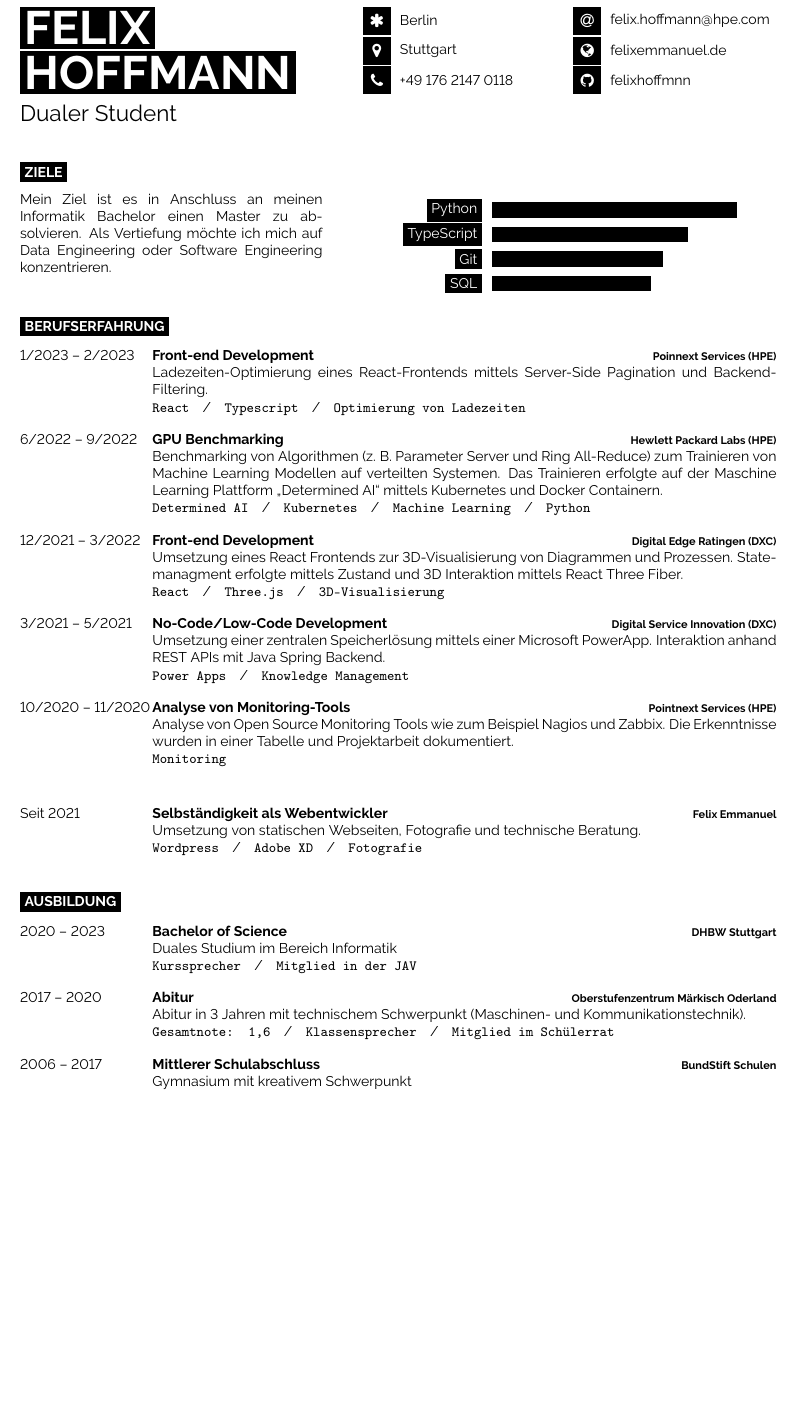
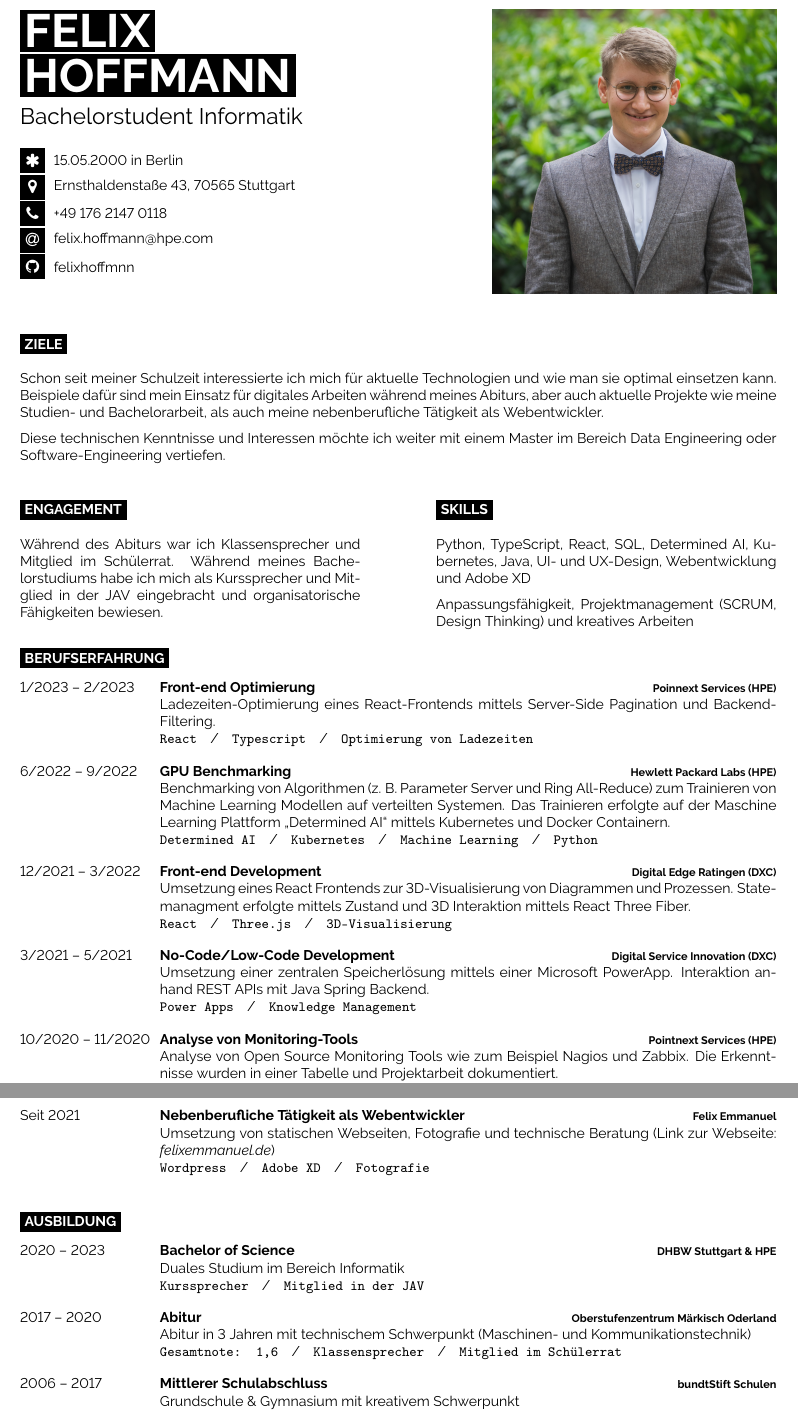
Before and after one commit to felixhoffmnn/felixhoffmnn, a LaTeX CV (cv/cv_felix_hoffmann.tex, which reads cv/developercv.cls): part of page 1 of 2 before the commit and two parts of pages 1 and 2 of 2 after it, the two joined at a grey line, cut so that both start at the same text, the shorter picture padded with empty space. Compiled offline with pdfLaTeX.

Commit message:
🚀 Update CV content (first finish version)

```diff
--- a/cv/cv_felix_hoffmann.tex
+++ b/cv/cv_felix_hoffmann.tex
@@ -41,25 +41,22 @@
 
 	\vspace{6pt}
 
-	{\huge Dualer Student} % Career or current job title
-\end{minipage}
-\begin{minipage}[t]{0.275\textwidth} % 27.5% of the page width for the first row of icons
-	\vspace{-\baselineskip} % Required for vertically aligning minipages
+	{\huge Bachelorstudent Informatik} % Career or current job title
+
+ 	\vspace{0.5cm} % Required for vertically aligning minipages
 
 	% The first parameter is the FontAwesome icon name, the second is the box size and the third is the text
 	% Other icons can be found by referring to fontawesome.pdf (supplied with the template) and using the word after \fa in the command for the icon you want
-	\icon{Asterisk}{12}{Berlin}\\
-	\icon{MapMarker}{12}{Stuttgart}\\
-	\icon{Phone}{12}{+49 176 2147 0118}\\
-\end{minipage}
-\begin{minipage}[t]{0.275\textwidth} % 27.5% of the page width for the second row of icons
+	\icon{Asterisk}{10}{15.05.2000 in Berlin}\\
+	\icon{MapMarker}{10}{Ernsthaldenstaße 43, 70565 Stuttgart}\\
+	\icon{Phone}{10}{+49 176 2147 0118}\\
+    \icon{At}{10}{\href{mailto:felix.hoffmann@hpe.com}{felix.hoffmann@hpe.com}}\\
+	\icon{Github}{10}{\href{https://github.com/felixhoffmnn}{felixhoffmnn}}\\
+\end{minipage}\hfill
+\begin{minipage}[t]{0.375\textwidth} % 27.5% of the page width for the first row of icons
 	\vspace{-\baselineskip} % Required for vertically aligning minipages
 
-	% The first parameter is the FontAwesome icon name, the second is the box size and the third is the text
-	% Other icons can be found by referring to fontawesome.pdf (supplied with the template) and using the word after \fa in the command for the icon you want
-  \icon{At}{12}{\href{mailto:felix.hoffmann@hpe.com}{felix.hoffmann@hpe.com}}\\
-	\icon{Globe}{12}{\href{https://felixemmanuel.de}{felixemmanuel.de}}\\
-	\icon{Github}{12}{\href{https://github.com/felixhoffmnn}{felixhoffmnn}}\\
+    \includegraphics[width=\textwidth]{data/images/DSC02105-2.jpg}
 \end{minipage}
 
 \vspace{0.5cm}
@@ -70,25 +67,36 @@
 
 \cvsect{Ziele}
 
-\begin{minipage}[t]{0.4\textwidth} % 40% of the page width for the introduction text
+Schon seit meiner Schulzeit interessierte ich mich für aktuelle Technologien und wie man sie optimal einsetzen kann. Beispiele dafür sind mein Einsatz für digitales Arbeiten während meines Abiturs, aber auch aktuelle Projekte wie meine Studien- und Bachelorarbeit, als auch meine nebenberufliche Tätigkeit als Webentwickler.
+
+\vspace{0.2cm}
+
+Diese technischen Kenntnisse und Interessen möchte ich weiter mit einem Master im Bereich Data Engineering oder Software-Engineering vertiefen.
+
+%----------------------------------------------------------------------------------------
+%	INTRODUCTION, SKILLS AND TECHNOLOGIES
+%----------------------------------------------------------------------------------------
+
+\vspace{0.5cm}
+
+\begin{minipage}[t]{0.45\textwidth}
 	\vspace{-\baselineskip} % Required for vertically aligning minipages
 
-Mein Ziel ist es in Anschluss an meinen Informatik Bachelor einen Master zu absolvieren. Als Vertiefung möchte ich mich auf Data Engineering oder Software Engineering konzentrieren. \\
+	\cvsect{Engagement}
+
+	Während des Abiturs war ich Klassensprecher und Mitglied im Schülerrat. Während meines Bachelorstudiums habe ich mich als Kurssprecher und Mitglied in der JAV eingebracht und organisatorische Fähigkeiten bewiesen.
+\end{minipage}\hfill
+\begin{minipage}[t]{0.45\textwidth}
+	\vspace{-\baselineskip} % Required for vertically aligning minipages
+
+	\cvsect{Skills}
+
+	Python, TypeScript, React, SQL, Determined AI, Kubernetes, Java, UI- und UX-Design, Webentwicklung und Adobe XD
+
+    \vspace{0.2cm}
+
+    Anpassungsfähigkeit, Projektmanagement (SCRUM, Design Thinking) und kreatives Arbeiten
 \end{minipage}
-\hfill % Whitespace between
-\begin{minipage}[t]{0.5\textwidth} % 50% of the page for the skills bar chart
-	\vspace{-\baselineskip} % Required for vertically aligning minipages
-	\begin{barchart}{5.5}
-		\baritem{Python}{100}
-		\baritem{TypeScript}{80}
-		\baritem{Git}{70}
-		\baritem{SQL}{65}
-	\end{barchart}
-\end{minipage}
-
-% \begin{center}
-% 	\bubbles{5/Eclipse, 6/git, 4/Office, 3/Inkscape, 3/Blender}
-% \end{center}
 
 %----------------------------------------------------------------------------------------
 %	EXPERIENCE
@@ -99,7 +107,7 @@ Mein Ziel ist es in Anschluss an meinen Informatik Bachelor einen Master zu abso
 \begin{entrylist}
 	\entry
 	{1/2023 -- 2/2023}
-	{Front-end Development}
+	{Front-end Optimierung}
 	{Poinnext Services (HPE)}
 	{Ladezeiten-Optimierung eines React-Frontends mittels Server-Side Pagination und Backend-Filtering.\\ \texttt{React}\slashsep\texttt{Typescript}\slashsep\texttt{Optimierung von Ladezeiten}}
 	\entry
@@ -129,9 +137,9 @@ Mein Ziel ist es in Anschluss an meinen Informatik Bachelor einen Master zu abso
 \begin{entrylist}
 	\entry
 	{Seit 2021}
-	{Selbständigkeit als Webentwickler}
+	{Nebenberufliche Tätigkeit als Webentwickler}
 	{Felix Emmanuel}
-	{Umsetzung von statischen Webseiten, Fotografie und technische Beratung. \\ \texttt{Wordpress}\slashsep\texttt{Adobe XD}\slashsep\texttt{Fotografie}}
+	{Umsetzung von statischen Webseiten, Fotografie und technische Beratung (Link zur Webseite: \textit{\href{https://felixemmanuel.de}{felixemmanuel.de}}) \\ \texttt{Wordpress}\slashsep\texttt{Adobe XD}\slashsep\texttt{Fotografie}}
 \end{entrylist}
 
 %----------------------------------------------------------------------------------------
@@ -144,25 +152,23 @@ Mein Ziel ist es in Anschluss an meinen Informatik Bachelor einen Master zu abso
 	\entry
 	{2020 -- 2023}
 	{Bachelor of Science}
-	{DHBW Stuttgart}
+	{DHBW Stuttgart \& HPE}
 	{Duales Studium im Bereich Informatik\\ \texttt{Kurssprecher}\slashsep\texttt{Mitglied in der JAV}}
 	\entry
 	{2017 -- 2020}
 	{Abitur}
 	{Oberstufenzentrum Märkisch Oderland}
-	{Abitur in 3 Jahren mit technischem Schwerpunkt (Maschinen- und Kommunikationstechnik).\\ \texttt{Gesamtnote: 1,6}\slashsep\texttt{Klassensprecher}\slashsep\texttt{Mitglied im Schülerrat}}
+	{Abitur in 3 Jahren mit technischem Schwerpunkt (Maschinen- und Kommunikationstechnik)\\ \texttt{Gesamtnote: 1,6}\slashsep\texttt{Klassensprecher}\slashsep\texttt{Mitglied im Schülerrat}}
 	\entry
 	{2006 -- 2017}
 	{Mittlerer Schulabschluss}
-	{BundStift Schulen}
-	{Gymnasium mit kreativem Schwerpunkt}
+	{bundtStift Schulen}
+	{Grundschule \& Gymnasium mit kreativem Schwerpunkt}
 \end{entrylist}
 
 %----------------------------------------------------------------------------------------
 %	International experience
 %----------------------------------------------------------------------------------------
-
-\newpage
 
 \cvsect{Auslandserfahrung}
 
--- a/cv/developercv.cls
+++ b/cv/developercv.cls
@@ -194,10 +194,10 @@
 }
 
 \newcommand{\entry}[4]{% First argument for the leftmost date(s) text, second is for the bold entry heading, third is for the bold right-aligned entry qualifier and the fourth is for the entry description
-  \parbox[t]{0.175\textwidth}{% 17.5% of the text width of the page
+  \parbox[t]{0.185\textwidth}{% 17.5% of the text width of the page
     #1 % Leftmost entry date(s) text
   }%
-  &\parbox[t]{0.825\textwidth}{% 82.5% of the text width of the page
+  &\parbox[t]{0.815\textwidth}{% 82.5% of the text width of the page
     \textbf{#2}% Entry heading text
     \hfill% Horizontal whitespace
     {\footnotesize \textbf{\textcolor{black}{#3}}}\\% Right-aligned entry qualifier text
```
Also changed, not shown: cv/data/fontawsome/fontawesome.pdf (renamed from cv/fontawesome.pdf), cv/data/images/DSC02105-2.jpg (added), cv/data/images/DSC08685-2.jpg (added), cv/cv_felix_hoffmann.tex (22 more changed lines).
